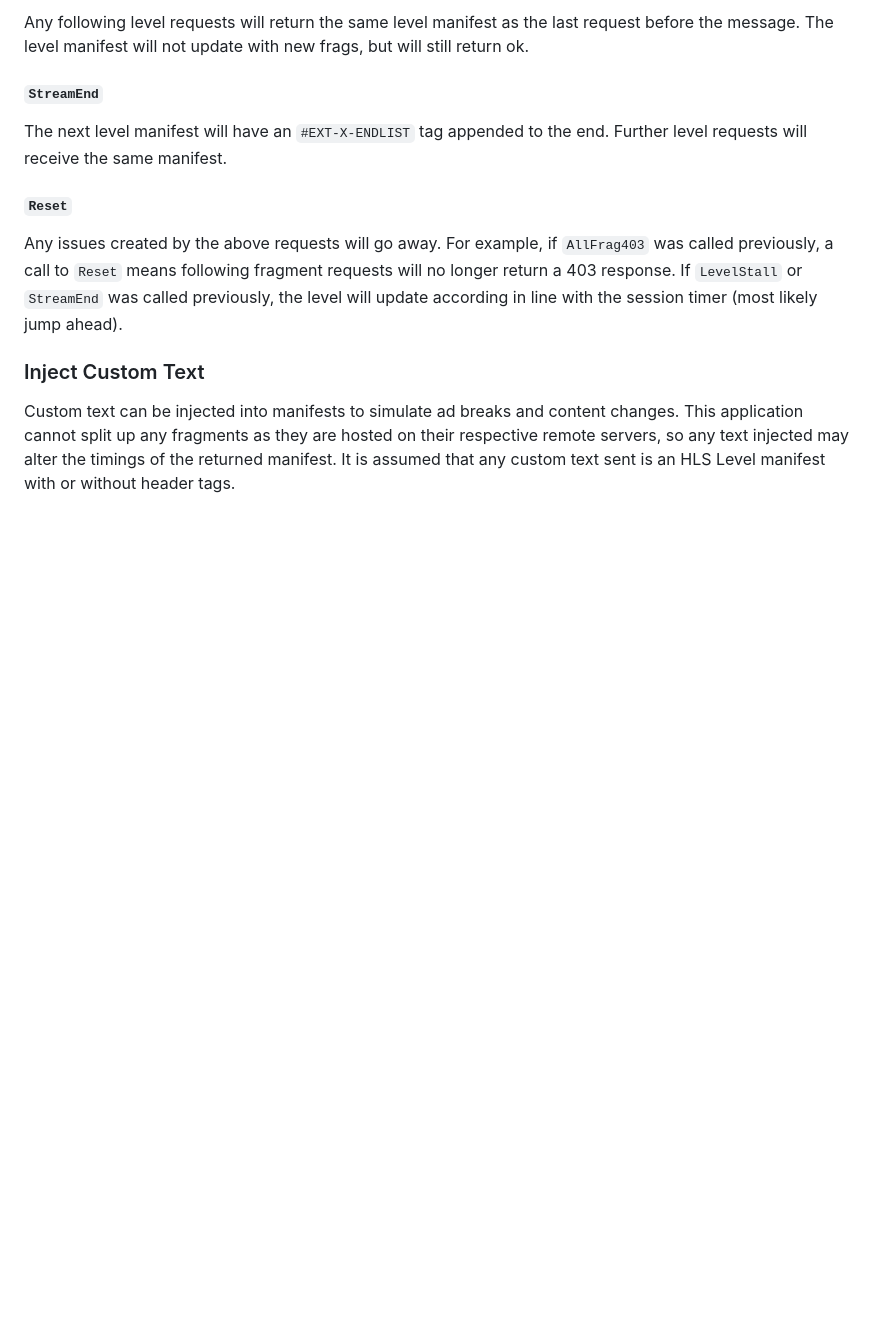
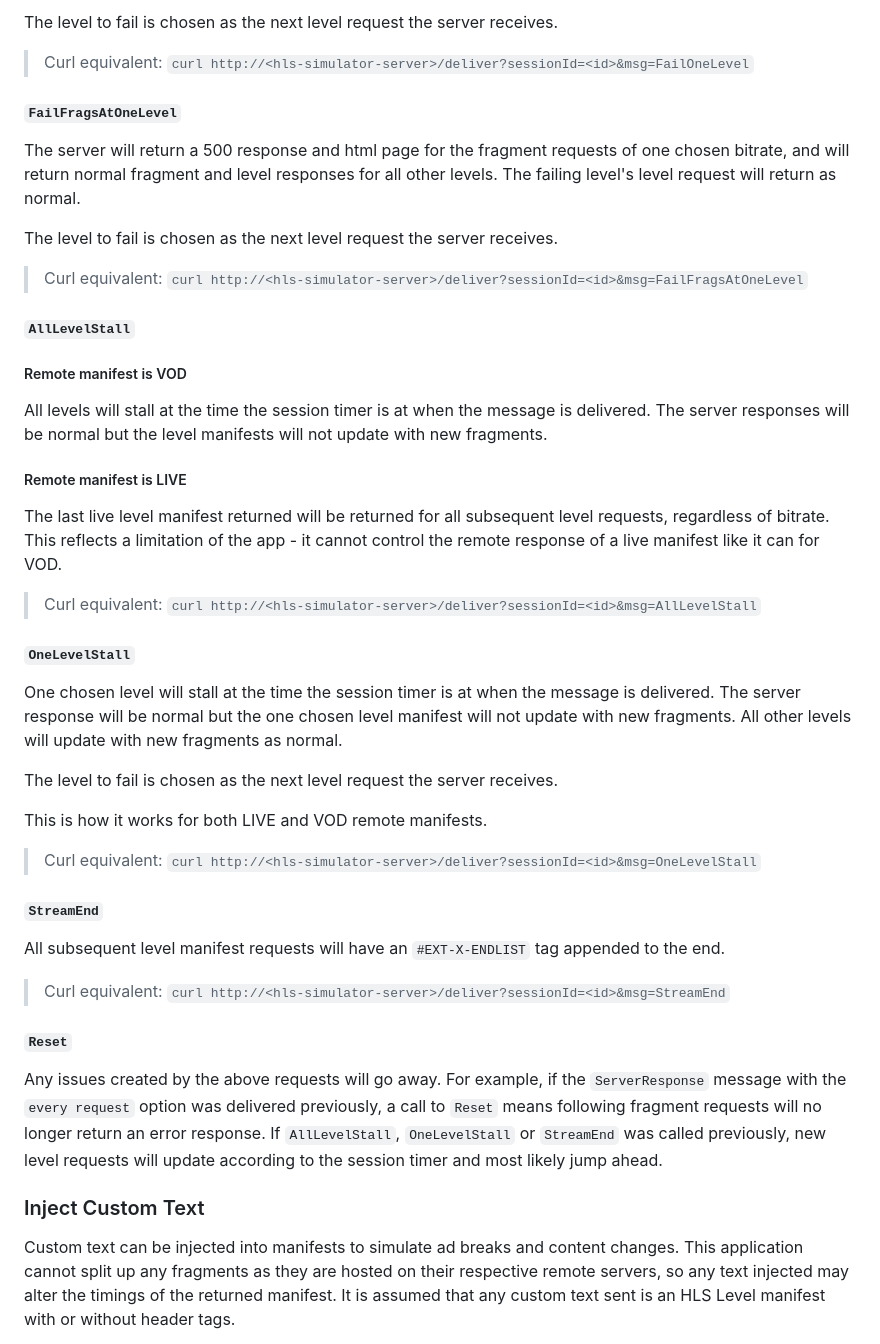
Before and after one commit to alkerway/hls-simulator, a Markdown page: README.md, the part around one of its changes. GitHub-like rendering; blank space fills up the shorter version.

```diff
--- a/README.md
+++ b/README.md
@@ -109,13 +126,47 @@ The next level manifest request will time out without a response
 
-Any following level requests will return the same level manifest as the last request before the message. The level manifest will not update with new frags, but will still return ok.
+The level to fail is chosen as the next level request the server receives.
+
+> Curl equivalent: `curl http://<hls-simulator-server>/deliver?sessionId=<id>&msg=FailOneLevel`
+
+#### `FailFragsAtOneLevel`
+
+The server will return a 500 response and html page for the fragment requests of one chosen bitrate, and will return normal fragment and level responses for all other levels. The failing level's level request will return as normal.
+
+The level to fail is chosen as the next level request the server receives.
+
+> Curl equivalent: `curl http://<hls-simulator-server>/deliver?sessionId=<id>&msg=FailFragsAtOneLevel`
+
+#### `AllLevelStall`
+
+##### Remote manifest is VOD
+
+All levels will stall at the time the session timer is at when the message is delivered. The server responses will be normal but the level manifests will not update with new fragments.
+
+##### Remote manifest is LIVE
+
+The last live level manifest returned will be returned for all subsequent level requests, regardless of bitrate. This reflects a limitation of the app - it cannot control the remote response of a live manifest like it can for VOD.
+
+> Curl equivalent: `curl http://<hls-simulator-server>/deliver?sessionId=<id>&msg=AllLevelStall`
+
+#### `OneLevelStall`
+
+One chosen level will stall at the time the session timer is at when the message is delivered. The server response will be normal but the one chosen level manifest will not update with new fragments. All other levels will update with new fragments as normal.
+
+The level to fail is chosen as the next level request the server receives.
+
+This is how it works for both LIVE and VOD remote manifests.
+
+> Curl equivalent: `curl http://<hls-simulator-server>/deliver?sessionId=<id>&msg=OneLevelStall`
 
 #### `StreamEnd`
 
-The next level manifest will have an `#EXT-X-ENDLIST` tag appended to the end. Further level requests will receive the same manifest.
+All subsequent level manifest requests will have an `#EXT-X-ENDLIST` tag appended to the end.
+
+> Curl equivalent: `curl http://<hls-simulator-server>/deliver?sessionId=<id>&msg=StreamEnd`
 
 #### `Reset`
 
-Any issues created by the above requests will go away. For example, if `AllFrag403` was called previously, a call to `Reset` means following fragment requests will no longer return a 403 response. If `LevelStall` or `StreamEnd` was called previously, the level will update according in line with the session timer (most likely jump ahead).
+Any issues created by the above requests will go away. For example, if the `ServerResponse` message with the `every request` option was delivered previously, a call to `Reset` means following fragment requests will no longer return an error response. If `AllLevelStall`, `OneLevelStall` or `StreamEnd` was called previously, new level requests will update according to the session timer and most likely jump ahead.
 
 ### Inject Custom Text
 
```
Also changed, not shown: other parts of README.md (+41 -24 lines), screenshot.png (added), 5 other files.
